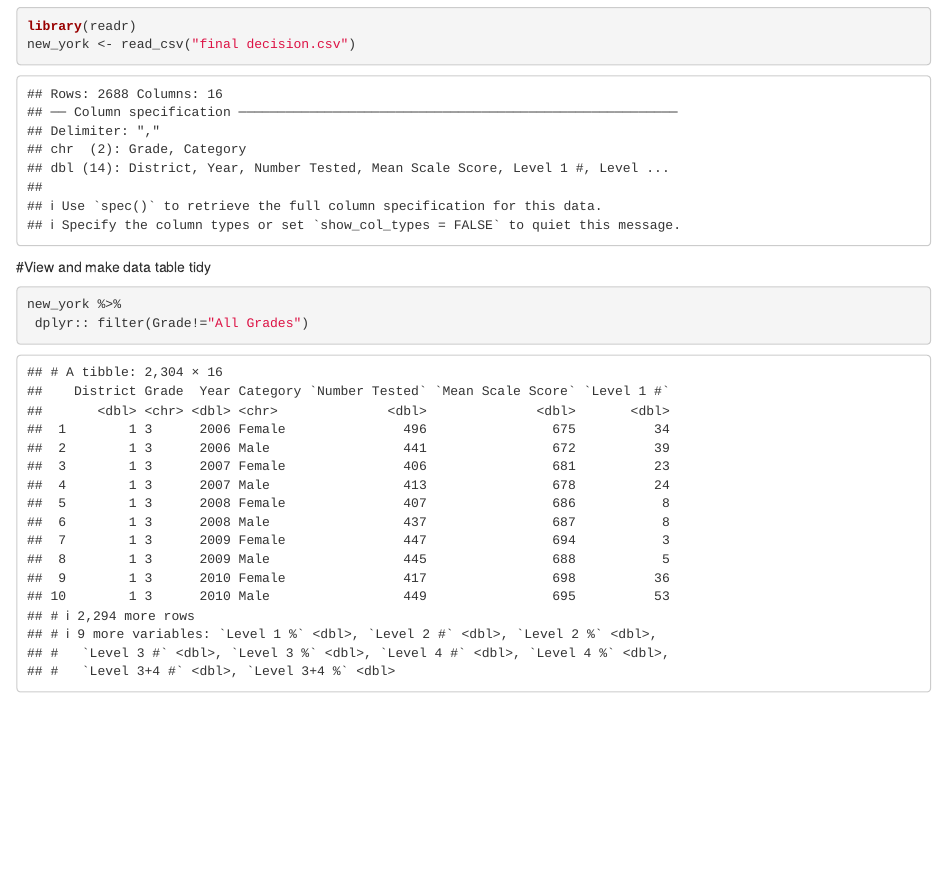
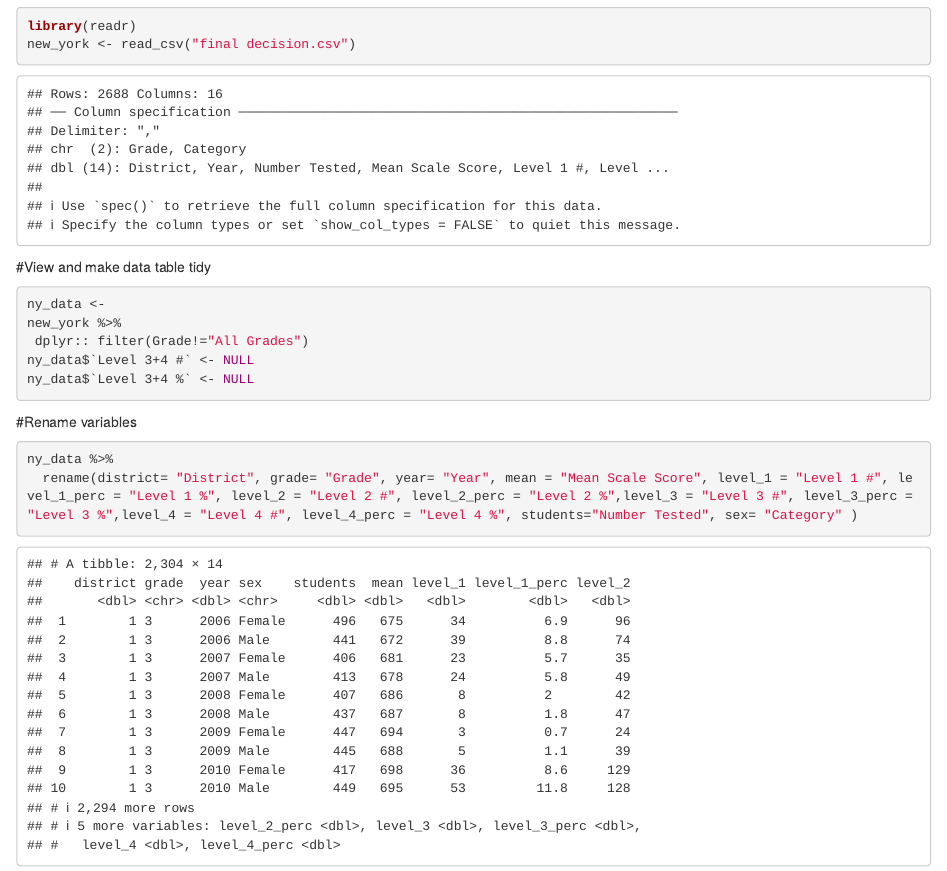
Before and after one commit to Laurynrp29/finalproject, an R Markdown document (finalproject.Rmd): the page in a window 1100 px wide, from 590 px down. Rendered offline with R 4.5, knitr and Pandoc, with nearby package versions.

Commit message:
redo data table

````diff
--- a/finalproject.Rmd
+++ b/finalproject.Rmd
@@ -27,9 +27,18 @@ new_york <- read_csv("final decision.csv")
 
 #View and make data table tidy
 ```{r}
-
+ny_data <-
 new_york %>%
  dplyr:: filter(Grade!="All Grades")
+ny_data$`Level 3+4 #` <- NULL
+ny_data$`Level 3+4 %` <- NULL
+
+
 ```
 
-#
+#Rename variables
+```{r}
+ny_data %>%
+  rename(district= "District", grade= "Grade", year= "Year", mean = "Mean Scale Score", level_1 = "Level 1 #", level_1_perc = "Level 1 %", level_2 = "Level 2 #", level_2_perc = "Level 2 %",level_3 = "Level 3 #", level_3_perc = "Level 3 %",level_4 = "Level 4 #", level_4_perc = "Level 4 %", students="Number Tested", sex= "Category" )
+
+```
````
Also changed, not shown: finalproject.nb.html.
